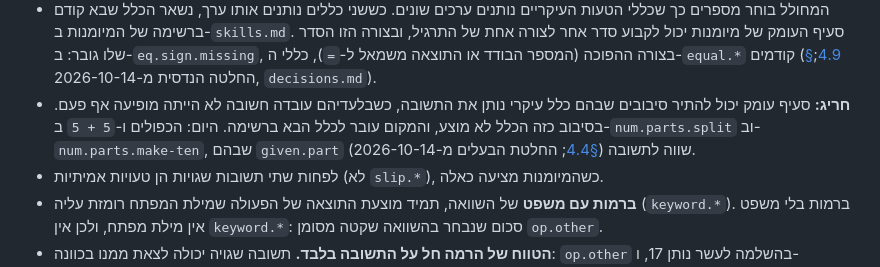
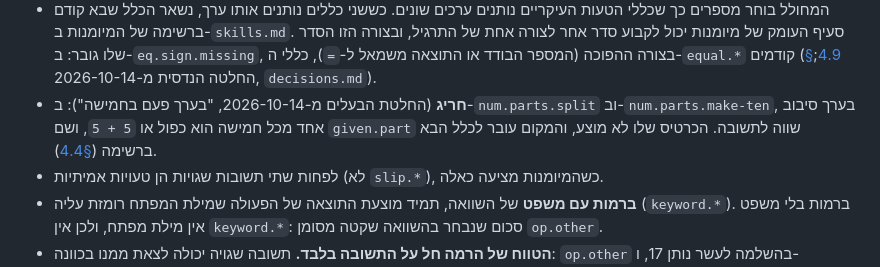
Before and after one commit to amitzaitman/sifra, a Markdown page: docs/rules.md, the part around the change. GitHub-like rendering.

Commit message:
R4 points to the one owner-decided exception (doubles and 5 + 5) instead of a general power
The R4 bullet gave every depth section a standing power to allow rounds
where a main rule gives the answer. The owner decided one case: doubles
in num.parts.split and 5 + 5 in num.parts.make-ten, where given.part's
card gives way to the next rule (depth 4.4). R4 now names only that case,
and architecture 6 says R4 points to it.

Co-Authored-By: Claude Opus 5.5 <noreply@anthropic.com>
Claude-Session: https://claude.ai/code/session_01X4FDGMp5sgT7BANxh2D3SV

```diff
--- a/docs/rules.md
+++ b/docs/rules.md
@@ -206,9 +206,9 @@
   נשאר הכלל שבא קודם ברשימה של המיומנות ב-`skills.md`. סעיף העומק של מיומנות יכול לקבוע סדר אחר לצורה אחת של
   התרגיל, ובצורה הזו הסדר שלו גובר: ב-`eq.sign.missing`, בצורה ההפוכה (המספר הבודד או התוצאה משמאל ל-`=`), כללי
   ה-`equal.*` קודמים ([§4.9](depth/equality.md); החלטה הנדסית מ-2026-10-14, `decisions.md`).
-- **חריג:** סעיף עומק יכול להתיר סיבובים שבהם כלל עיקרי נותן את התשובה, כשבלעדיהם עובדה חשובה לא הייתה מופיעה
-  אף פעם. בסיבוב כזה הכלל לא מוצע, והמקום עובר לכלל הבא ברשימה. היום: הכפולים ו-`5 + 5` ב-`num.parts.split`
-  וב-`num.parts.make-ten`, שבהם `given.part` שווה לתשובה ([§4.4](depth/number-sense.md); החלטת הבעלים מ-2026-10-14).
+- **חריג** (החלטת הבעלים מ-2026-10-14, "בערך פעם בחמישה"): ב-`num.parts.split` וב-`num.parts.make-ten`, בערך
+  סיבוב אחד מכל חמישה הוא כפול או `5 + 5`, ושם `given.part` שווה לתשובה. הכרטיס שלו לא מוצע, והמקום עובר לכלל
+  הבא ברשימה ([§4.4](depth/number-sense.md)).
 - לפחות שתי תשובות שגויות הן טעויות אמיתיות (לא `slip.*`), כשהמיומנות מציעה כאלה.
 - **ברמות עם משפט** של השוואה, תמיד מוצעת התוצאה של הפעולה שמילת המפתח רומזת עליה
   (`keyword.*`). ברמות בלי משפט אין מילת מפתח, ולכן אין `keyword.*`: סכום שנבחר בהשוואה
```
Also changed, not shown: docs/architecture.md (+1 -1 lines).
